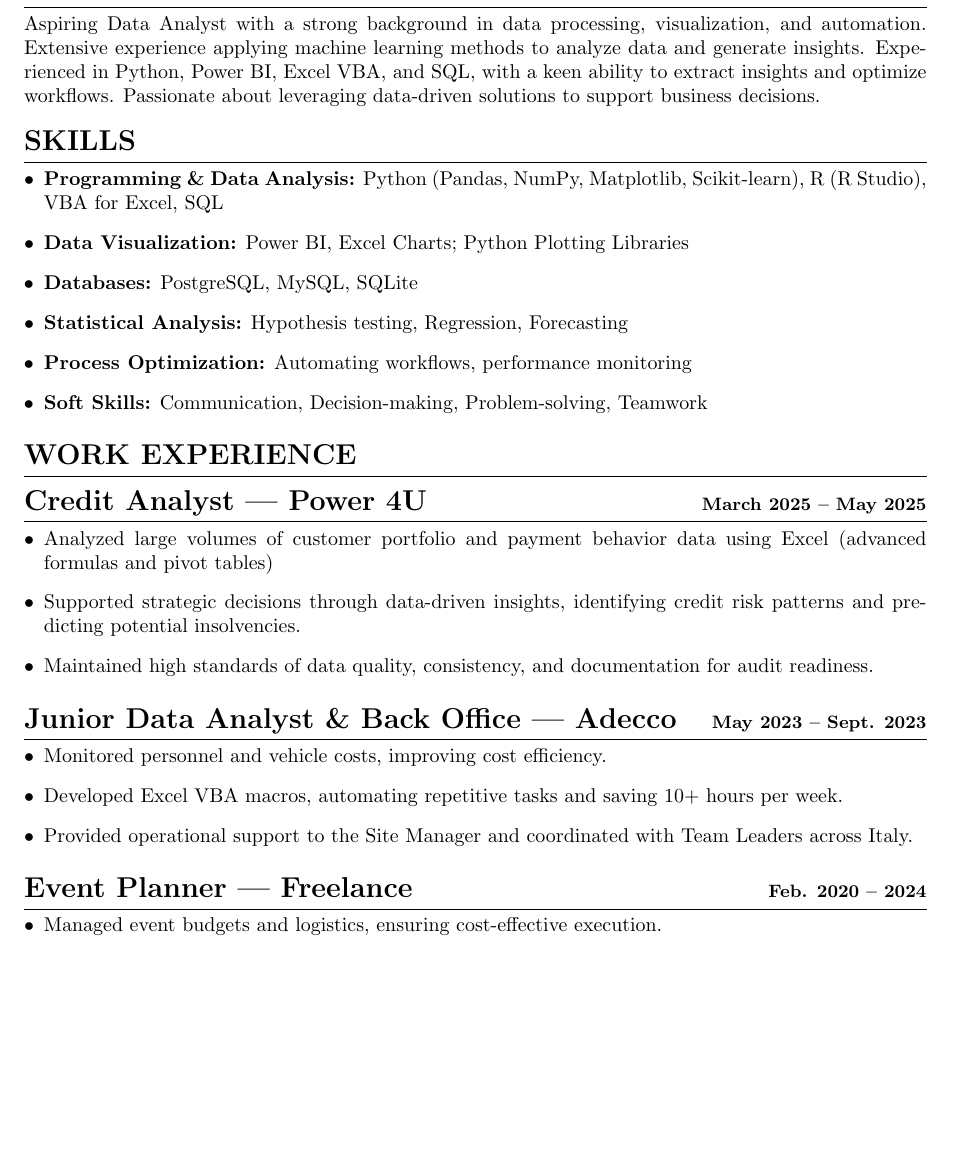
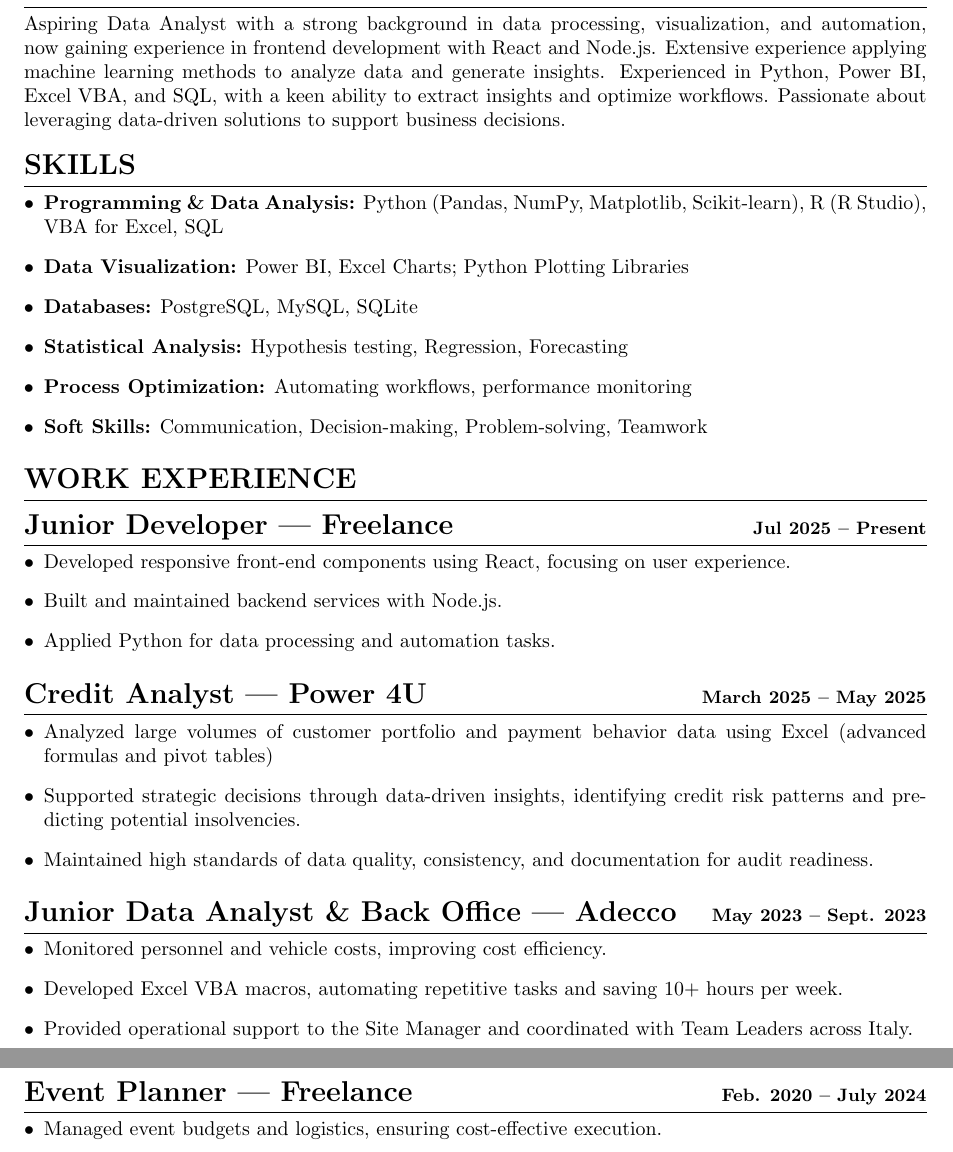
Before and after one commit to PaoloAstrino/paoloastrino.github.io, a LaTeX CV (CV/CV_PaoloAstrino_eng.tex): part of page 1 of 2 before the commit and two parts of pages 1 and 2 of 2 after it, the two joined at a grey line, cut so that both start at the same text, the shorter picture padded with empty space. Compiled offline with pdfLaTeX.

Commit message:
new work changings

```diff
--- a/CV/CV_PaoloAstrino_eng.tex
+++ b/CV/CV_PaoloAstrino_eng.tex
@@ -46,10 +46,7 @@
 \vspace{0.5cm} % Add some space below the header
 
 \section*{PROFESSIONAL SUMMARY}
-Aspiring Data Analyst with a strong background in data processing, visualization, and automation.
-Extensive experience applying machine learning methods to analyze data and generate insights.
-Experienced in Python, Power BI, Excel VBA, and SQL, with a keen ability to extract insights and optimize
-workflows. Passionate about leveraging data-driven solutions to support business decisions.
+Aspiring Data Analyst with a strong background in data processing, visualization, and automation, now gaining experience in frontend development with React and Node.js. Extensive experience applying machine learning methods to analyze data and generate insights. Experienced in Python, Power BI, Excel VBA, and SQL, with a keen ability to extract insights and optimize workflows. Passionate about leveraging data-driven solutions to support business decisions.
 
 \section*{SKILLS}
 \begin{itemize}[leftmargin=*, label={$\bullet$}]
@@ -62,6 +59,13 @@ workflows. Passionate about leveraging data-driven solutions to support business
 \end{itemize}
 
 \section*{WORK EXPERIENCE}
+\datedsection{Junior Developer | Freelance}{Jul 2025 -- Present}
+\begin{itemize}[leftmargin=*, label={$\bullet$}]
+    \item Developed responsive front-end components using React, focusing on user experience.
+    \item Built and maintained backend services with Node.js.
+    \item Applied Python for data processing and automation tasks.
+\end{itemize}
+
 \datedsection{Credit Analyst | Power 4U}{March 2025 -- May 2025}
 \begin{itemize}[leftmargin=*, label={$\bullet$}]
     \item Analyzed large volumes of customer portfolio and payment behavior data using Excel (advanced formulas and pivot tables)
@@ -76,7 +80,7 @@ workflows. Passionate about leveraging data-driven solutions to support business
     \item Provided operational support to the Site Manager and coordinated with Team Leaders across Italy.
 \end{itemize}
 
-\datedsection{Event Planner | Freelance}{Feb. 2020 -- 2024}
+\datedsection{Event Planner | Freelance}{Feb. 2020 -- July 2024}
 \begin{itemize}[leftmargin=*, label={$\bullet$}]
     \item Managed event budgets and logistics, ensuring cost-effective execution.
     \item Supervised supplier and stakeholder relationships, enhancing operational efficiency.
```
Also changed, not shown: CV/CV_PaoloAstrino_eng.pdf.
